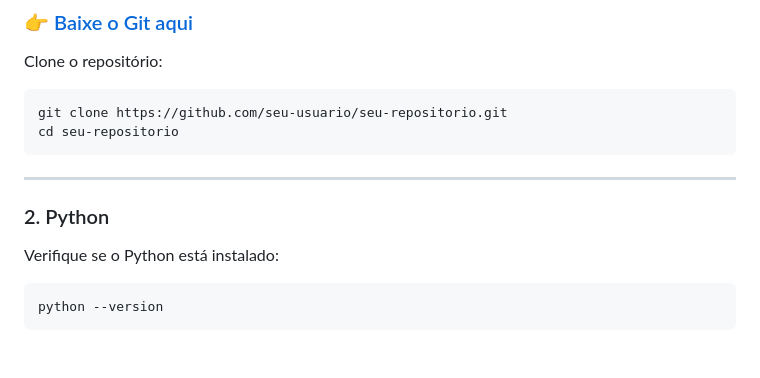
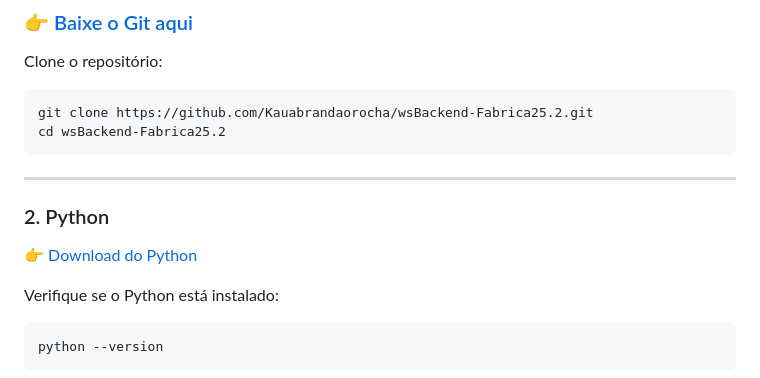
Before and after one commit to Kauabrandaorocha/wsBackend-Fabrica25.2, a Markdown page: README.md, the part around the change. Drawn GitHub-style; blank space fills up the shorter version.

````diff
--- a/README.md
+++ b/README.md
@@ -96,13 +96,15 @@ Antes de rodar o projeto, você precisa instalar:
 Clone o repositório:
 
 ```bash
-git clone https://github.com/seu-usuario/seu-repositorio.git
-cd seu-repositorio
+git clone https://github.com/Kauabrandaorocha/wsBackend-Fabrica25.2.git
+cd wsBackend-Fabrica25.2
 ```
 
 ---
 
 ### 2. Python
+
+👉 [Download do Python](https://www.python.org/downloads/)
 
 Verifique se o Python está instalado:
 
````
